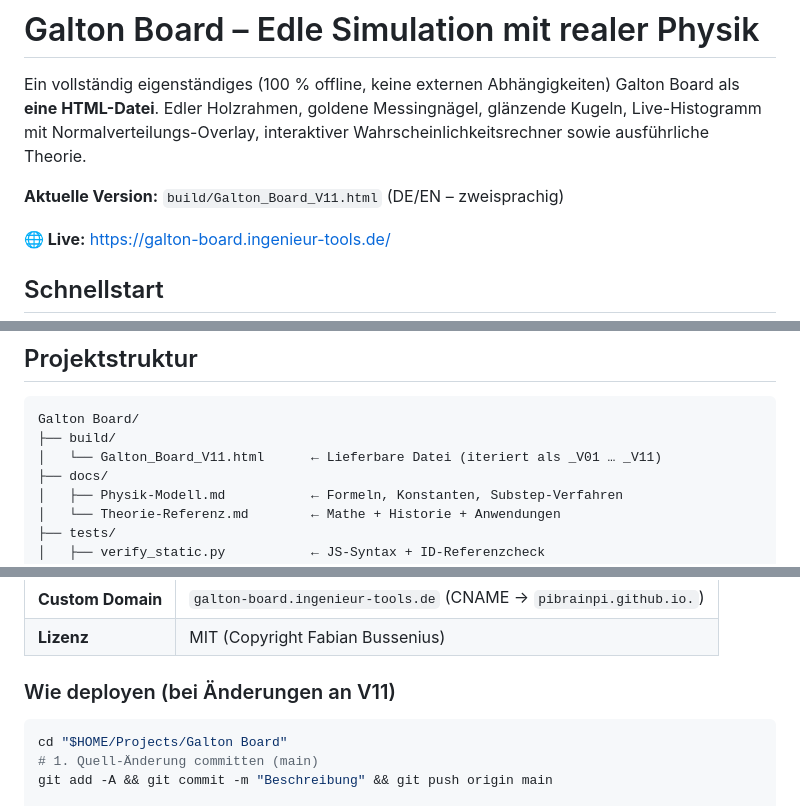
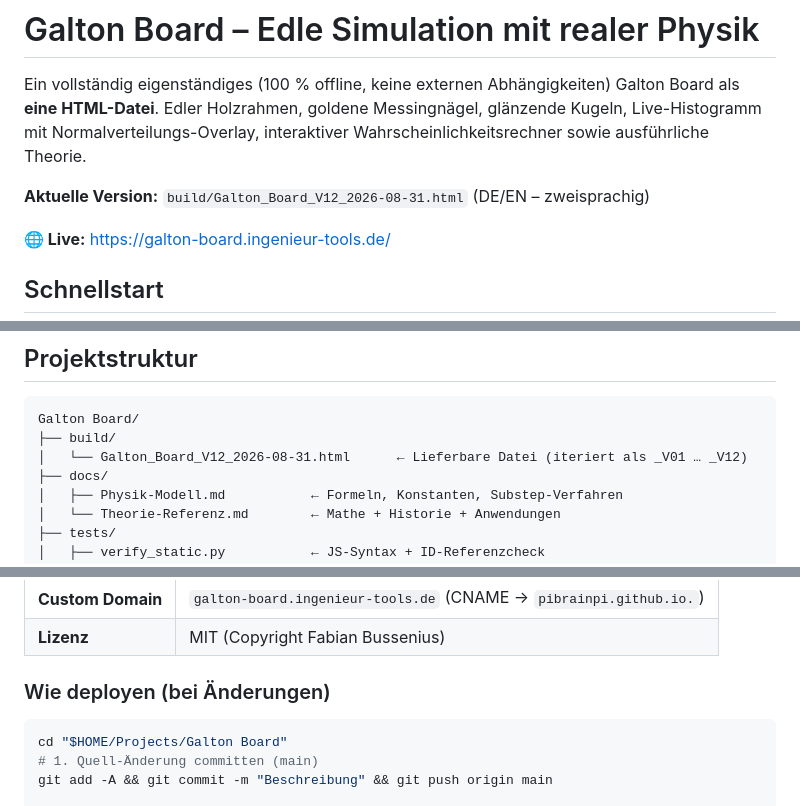
Before and after one commit to PiBrainPi/galton-board, a Markdown page: README.md, 3 parts joined by grey strips. GitHub-like rendering.

````diff
--- a/README.md
+++ b/README.md
@@ -5,7 +5,7 @@ als **eine HTML-Datei**. Edler Holzrahmen, goldene Messingnägel, glänzende Kug
 Live-Histogramm mit Normalverteilungs-Overlay, interaktiver Wahrscheinlichkeitsrechner
 sowie ausführliche Theorie.
 
-**Aktuelle Version:** `build/Galton_Board_V11.html` (DE/EN – zweisprachig)
+**Aktuelle Version:** `build/Galton_Board_V12_2026-08-31.html` (DE/EN – zweisprachig)
 
 **🌐 Live:** [https://galton-board.ingenieur-tools.de/](https://galton-board.ingenieur-tools.de/)
 
@@ -43,7 +43,7 @@ Installation, kein Server).
 ```
 Galton Board/
 ├── build/
-│   └── Galton_Board_V11.html      ← Lieferbare Datei (iteriert als _V01 … _V11)
+│   └── Galton_Board_V12_2026-08-31.html      ← Lieferbare Datei (iteriert als _V01 … _V12)
 ├── docs/
 │   ├── Physik-Modell.md           ← Formeln, Konstanten, Substep-Verfahren
 │   └── Theorie-Referenz.md        ← Mathe + Historie + Anwendungen
@@ -132,7 +132,7 @@ Das Galton Board ist als **viertes Tool** live auf dem GitHub-Pages-Portal `inge
 | **Custom Domain** | `galton-board.ingenieur-tools.de` (CNAME → `pibrainpi.github.io.`) |
 | **Lizenz** | MIT (Copyright Fabian Bussenius) |
 
-### Wie deployen (bei Änderungen an V11)
+### Wie deployen (bei Änderungen)
 
 ```bash
 cd "$HOME/Projects/Galton Board"
````
Also changed, not shown: CHANGELOG.md (+12 -0 lines).
